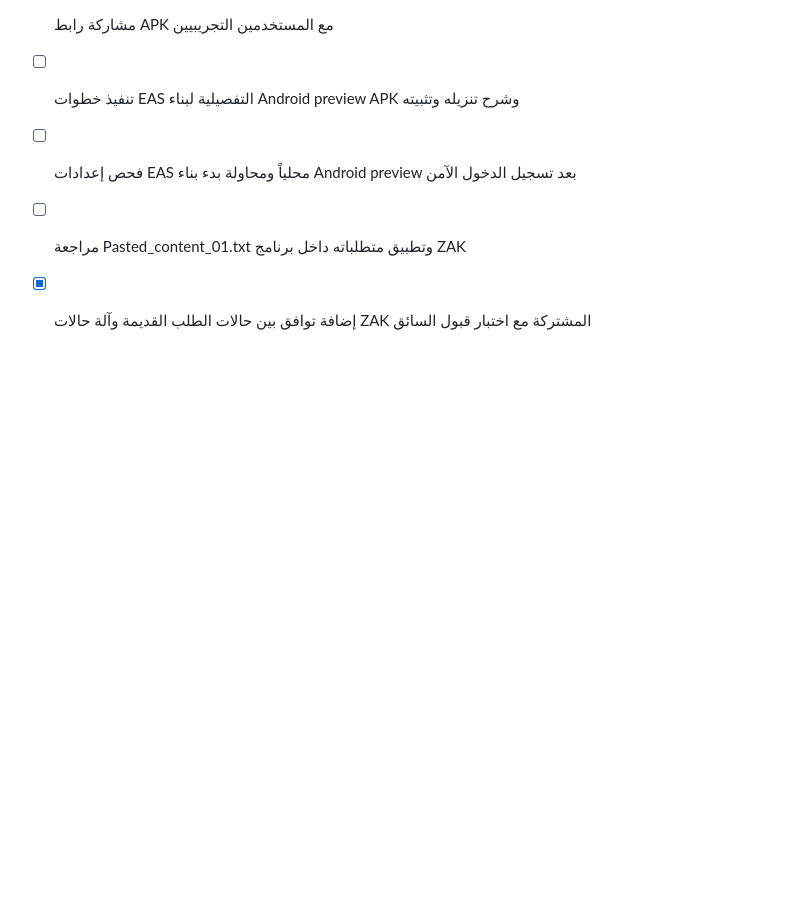
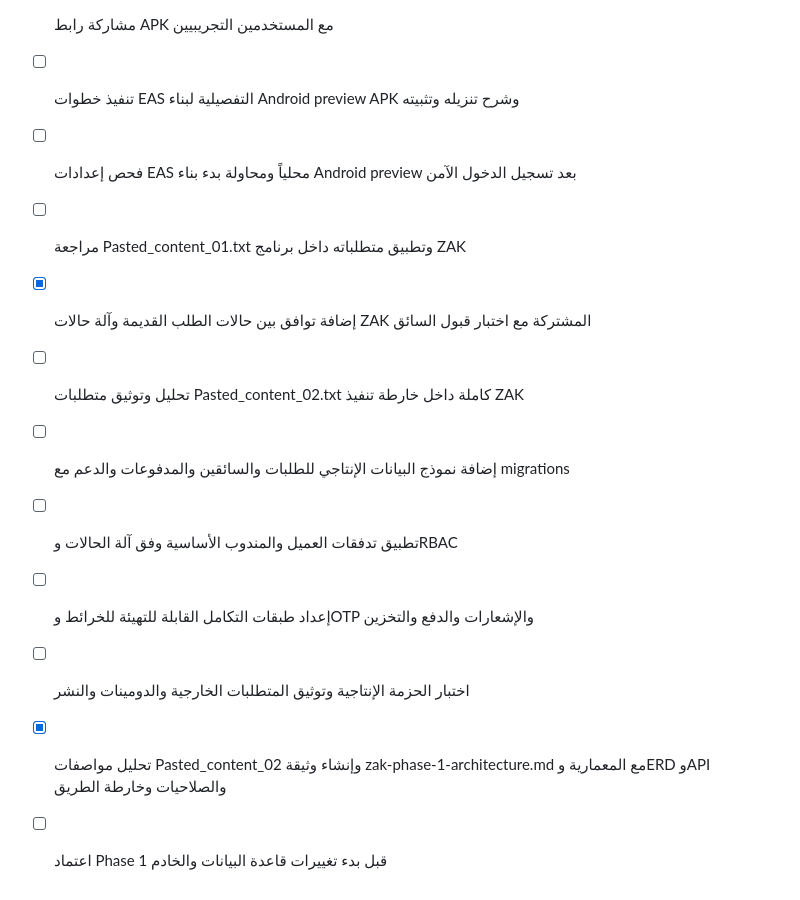
Before and after one commit to 9kf5khfr7z-hue/Zak, a Markdown page: todo.md, the part around the change. GitHub-like rendering; blank space fills up the shorter version.

```diff
--- a/todo.md
+++ b/todo.md
@@ -179,3 +179,12 @@
 - [ ] مراجعة Pasted_content_01.txt وتطبيق متطلباته داخل برنامج ZAK
 
 - [x] إضافة توافق بين حالات الطلب القديمة وآلة حالات ZAK المشتركة مع اختبار قبول السائق
+
+- [ ] تحليل وتوثيق متطلبات Pasted_content_02.txt كاملة داخل خارطة تنفيذ ZAK
+- [ ] إضافة نموذج البيانات الإنتاجي للطلبات والسائقين والمدفوعات والدعم مع migrations
+- [ ] تطبيق تدفقات العميل والمندوب الأساسية وفق آلة الحالات وRBAC
+- [ ] إعداد طبقات التكامل القابلة للتهيئة للخرائط وOTP والإشعارات والدفع والتخزين
+- [ ] اختبار الحزمة الإنتاجية وتوثيق المتطلبات الخارجية والدومينات والنشر
+
+- [x] تحليل مواصفات Pasted_content_02 وإنشاء وثيقة zak-phase-1-architecture.md مع المعمارية وERD وAPI والصلاحيات وخارطة الطريق
+- [ ] اعتماد Phase 1 قبل بدء تغييرات قاعدة البيانات والخادم
```
Also changed, not shown: docs/zak-phase-1-architecture.md (added, +249 -0 lines).
